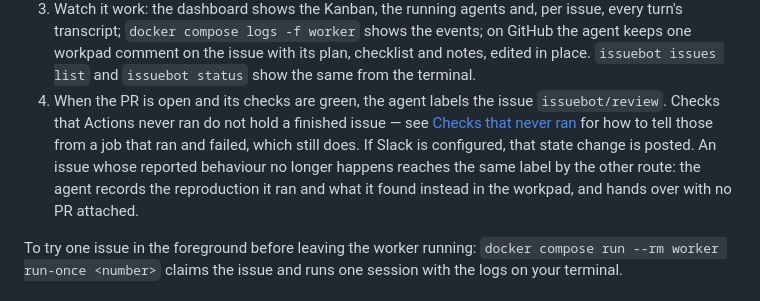
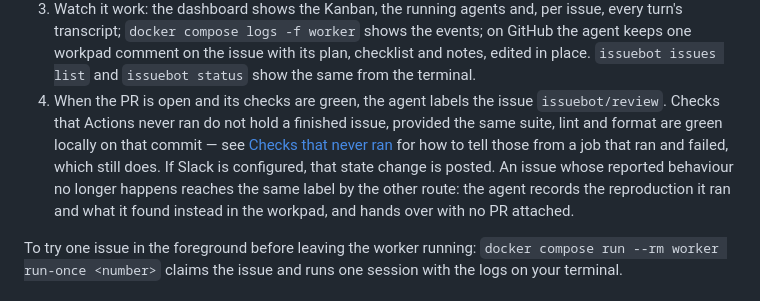
Before and after one commit to jleavers/issuebot, a Markdown page: README.md, the part around the change. Rendered like a GitHub page.

```diff
--- a/README.md
+++ b/README.md
@@ -359,12 +359,13 @@ if anything is wrong. From then on it polls the repository every `polling.interv
    keeps one workpad comment on the issue with its plan, checklist and notes, edited in
    place. `issuebot issues list` and `issuebot status` show the same from the terminal.
 4. When the PR is open and its checks are green, the agent labels the issue
-   `issuebot/review`. Checks that Actions never ran do not hold a finished issue — see
-   [Checks that never ran](docs/operations.md#checks-that-never-ran) for how to tell those
-   from a job that ran and failed, which still does. If Slack is configured, that state
-   change is posted. An issue whose reported behaviour no longer happens reaches the same
-   label by the other route: the agent records the reproduction it ran and what it found
-   instead in the workpad, and hands over with no PR attached.
+   `issuebot/review`. Checks that Actions never ran do not hold a finished issue, provided
+   the same suite, lint and format are green locally on that commit — see [Checks that never
+   ran](docs/operations.md#checks-that-never-ran) for how to tell those from a job that ran
+   and failed, which still does. If Slack is configured, that state change is posted. An
+   issue whose reported behaviour no longer happens reaches the same label by the other
+   route: the agent records the reproduction it ran and what it found instead in the
+   workpad, and hands over with no PR attached.
 
 To try one issue in the foreground before leaving the worker running:
 `docker compose run --rm worker run-once <number>` claims the issue and runs one session with
```
Also changed, not shown: CLAUDE.md (+6 -3 lines), docs/operations.md (+2 -2 lines).
